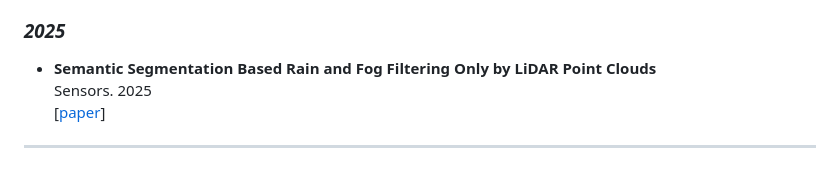
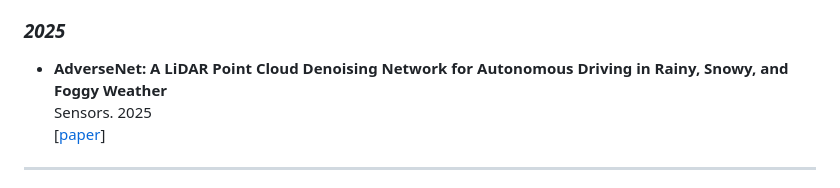
Before and after one commit to ylwhxht/Awesome-3D_Object_Detection_in_Adverse_Weather, a Markdown page: README.md, the part around the change. GitHub-like rendering.

```diff
--- a/README.md
+++ b/README.md
@@ -359,7 +359,7 @@ Authorea Preprints 2024
 ### *2025*
 
 
- * **Semantic Segmentation Based Rain and Fog Filtering Only by LiDAR Point Clouds**
+ * **AdverseNet: A LiDAR Point Cloud Denoising Network for Autonomous Driving in Rainy, Snowy, and Foggy Weather**
 Sensors. 2025
  [[paper](https://ieeexplore.ieee.org/abstract/document/10832503)]
 
```
